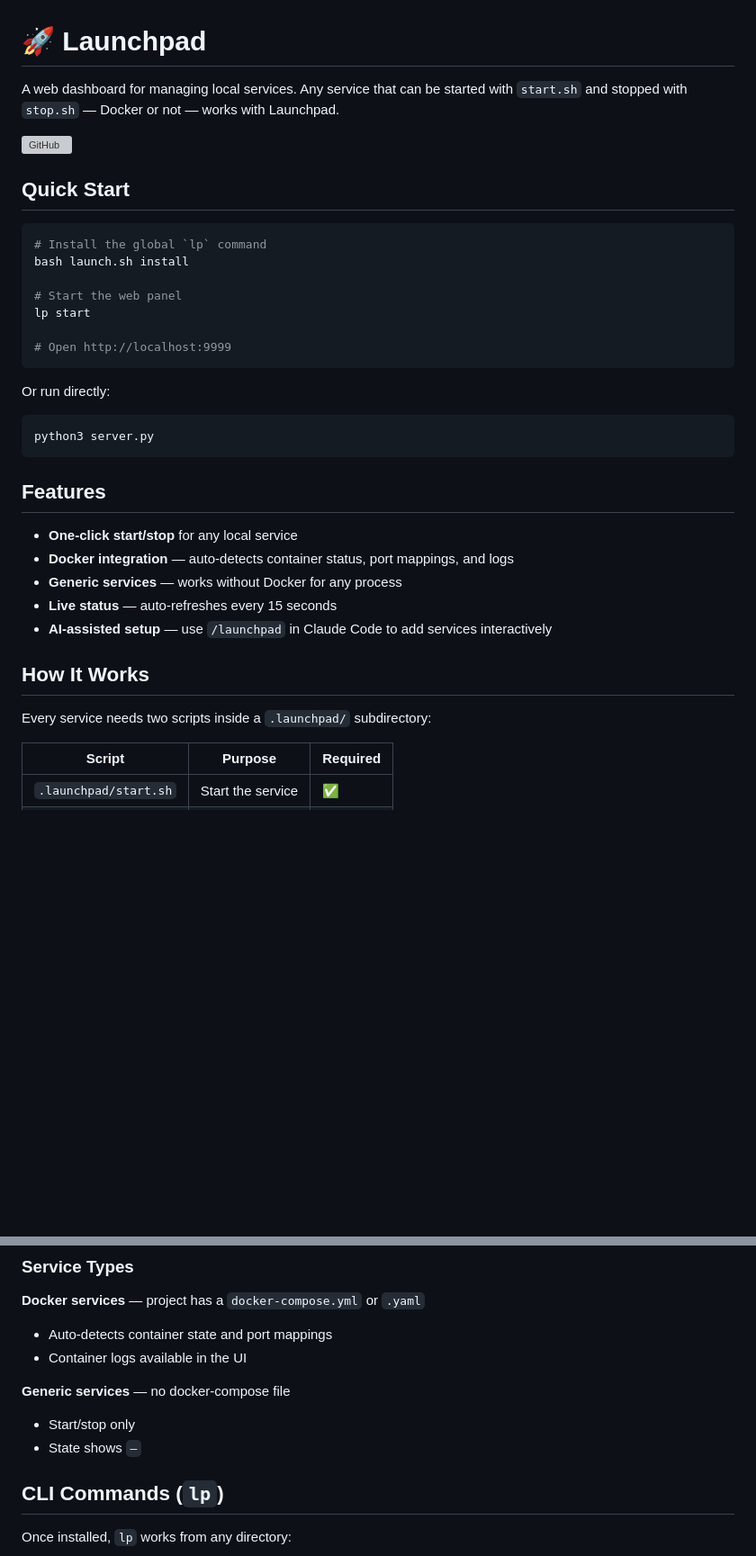
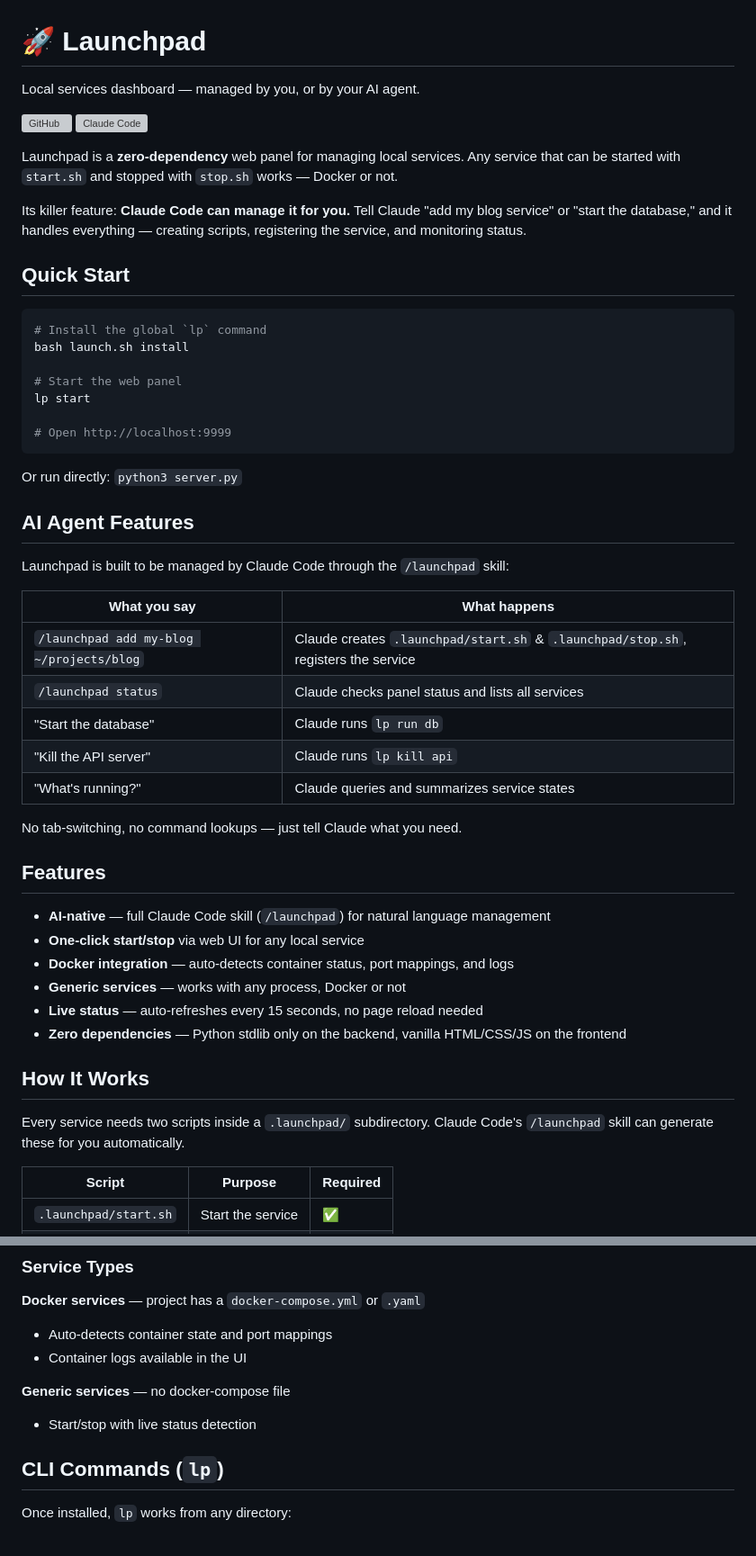
Before and after one commit to nobodyaaa/launchpad, a Markdown page: README.md, 2 parts joined by grey strips. Shown at 90% size. GitHub-like rendering; blank space fills up the shorter version; grey boxes are pictures that could not be loaded.

Commit message:
docs: highlight AI agent features in README
Emphasize Claude Code /launchpad skill integration as the
primary use case. Add AI Agent Features table, restructure
service setup docs, and update status description for non-docker
services to reflect the recent fix.

````diff
--- a/README.md
+++ b/README.md
@@ -1,8 +1,13 @@
 # 🚀 Launchpad
 
-A web dashboard for managing local services. Any service that can be started with `start.sh` and stopped with `stop.sh` — Docker or not — works with Launchpad.
+Local services dashboard — managed by you, or by your AI agent.
 
 [![GitHub](https://img.shields.io/badge/GitHub-nobodyaaa/launchpad-181717?logo=github)](https://github.com/nobodyaaa/launchpad)
+[![Claude Code](https://img.shields.io/badge/Claude_Code-/launchpad-8A2BE2?logo=claude)](.)
+
+Launchpad is a **zero-dependency** web panel for managing local services. Any service that can be started with `start.sh` and stopped with `stop.sh` works — Docker or not.
+
+Its killer feature: **Claude Code can manage it for you.** Tell Claude "add my blog service" or "start the database," and it handles everything — creating scripts, registering the service, and monitoring status.
 
 ## Quick Start
 
@@ -16,23 +21,34 @@ lp start
 # Open http://localhost:9999
 ```
 
-Or run directly:
+Or run directly: `python3 server.py`
 
-```bash
-python3 server.py
-```
+## AI Agent Features
+
+Launchpad is built to be managed by Claude Code through the `/launchpad` skill:
+
+| What you say | What happens |
+|---|---|
+| `/launchpad add my-blog ~/projects/blog` | Claude creates `.launchpad/start.sh` & `.launchpad/stop.sh`, registers the service |
+| `/launchpad status` | Claude checks panel status and lists all services |
+| "Start the database" | Claude runs `lp run db` |
+| "Kill the API server" | Claude runs `lp kill api` |
+| "What's running?" | Claude queries and summarizes service states |
+
+No tab-switching, no command lookups — just tell Claude what you need.
 
 ## Features
 
-- **One-click start/stop** for any local service
+- **AI-native** — full Claude Code skill (`/launchpad`) for natural language management
+- **One-click start/stop** via web UI for any local service
 - **Docker integration** — auto-detects container status, port mappings, and logs
-- **Generic services** — works without Docker for any process
-- **Live status** — auto-refreshes every 15 seconds
-- **AI-assisted setup** — use `/launchpad` in Claude Code to add services interactively
+- **Generic services** — works with any process, Docker or not
+- **Live status** — auto-refreshes every 15 seconds, no page reload needed
+- **Zero dependencies** — Python stdlib only on the backend, vanilla HTML/CSS/JS on the frontend
 
 ## How It Works
 
-Every service needs two scripts inside a `.launchpad/` subdirectory:
+Every service needs two scripts inside a `.launchpad/` subdirectory. Claude Code's `/launchpad` skill can generate these for you automatically.
 
 | Script | Purpose | Required |
 |--------|---------|----------|
@@ -48,8 +64,7 @@ If either script is missing, the web UI shows a warning and disables the action
 - Container logs available in the UI
 
 **Generic services** — no docker-compose file
-- Start/stop only
-- State shows `—`
+- Start/stop with live status detection
 
 ## CLI Commands (`lp`)
 
````
Also changed, not shown: other parts of README.md (+13 -11 lines).
